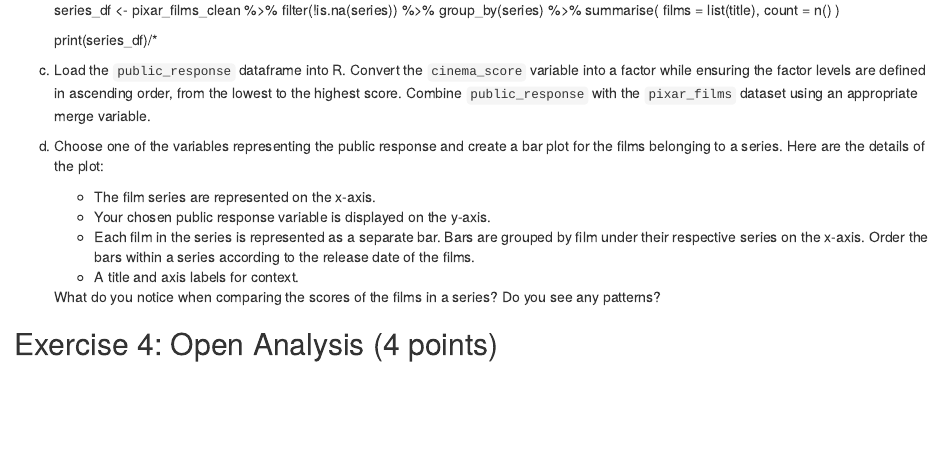
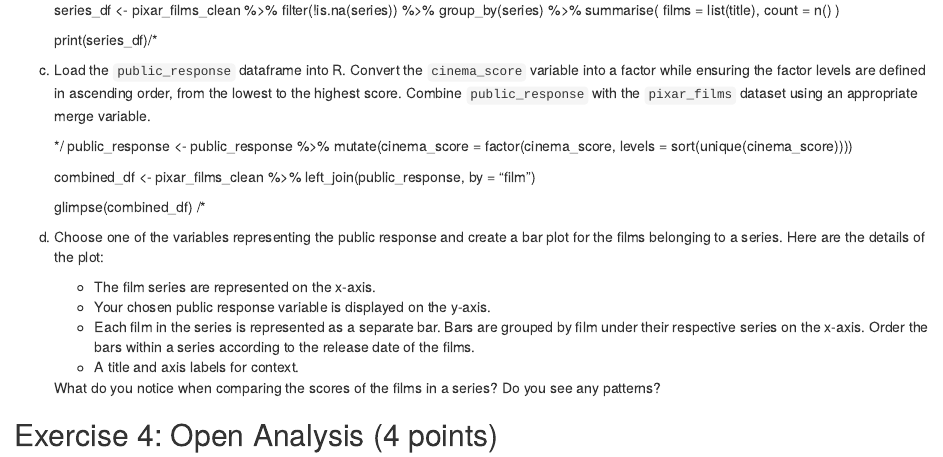
Before and after one commit to ZMTX02/exeRcise-sheet-3, an R Markdown document (ExerciseSheet_3_TEMPLATE.Rmd): the page in a window 1100 px wide, from 1830 px down. Rendered offline with R 4.5, knitr and Pandoc, with nearby package versions; drawn as R Markdown's standard HTML page in place of the format the file asks for.

Commit message:
Committed 2c

```diff
--- a/ExerciseSheet_3_TEMPLATE.Rmd
+++ b/ExerciseSheet_3_TEMPLATE.Rmd
@@ -154,6 +154,16 @@
     highest score. Combine `public_response` with the `pixar_films`
     dataset using an appropriate merge variable.
 
+    */
+    public_response <- public_response %>%
+      mutate(cinema_score = factor(cinema_score, levels = sort(unique(cinema_score))))
+
+    combined_df <- pixar_films_clean %>%
+      left_join(public_response, by = "film")
+
+    glimpse(combined_df)
+    /*
+
 d)  Choose one of the variables representing the public response and
     create a bar plot for the films belonging to a series. Here are the
     details of the plot:
```
